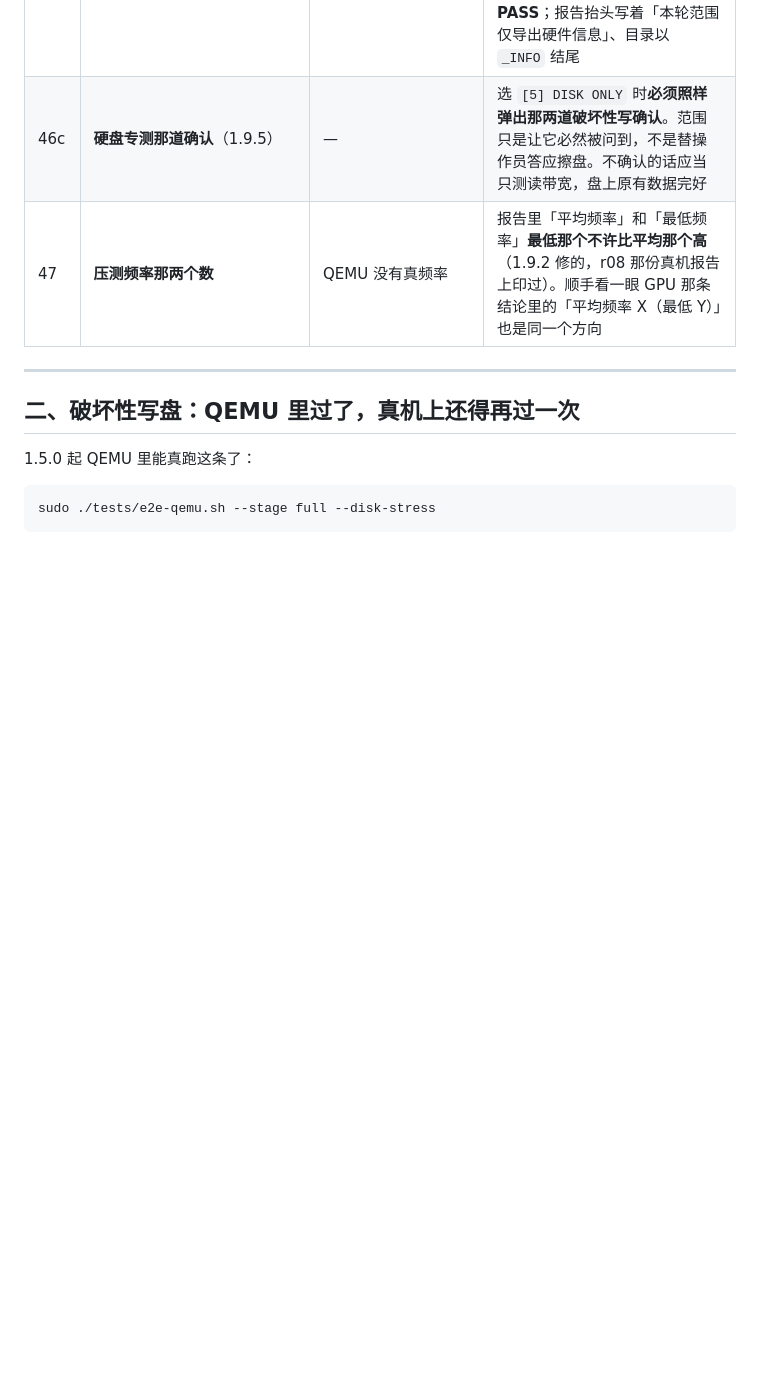
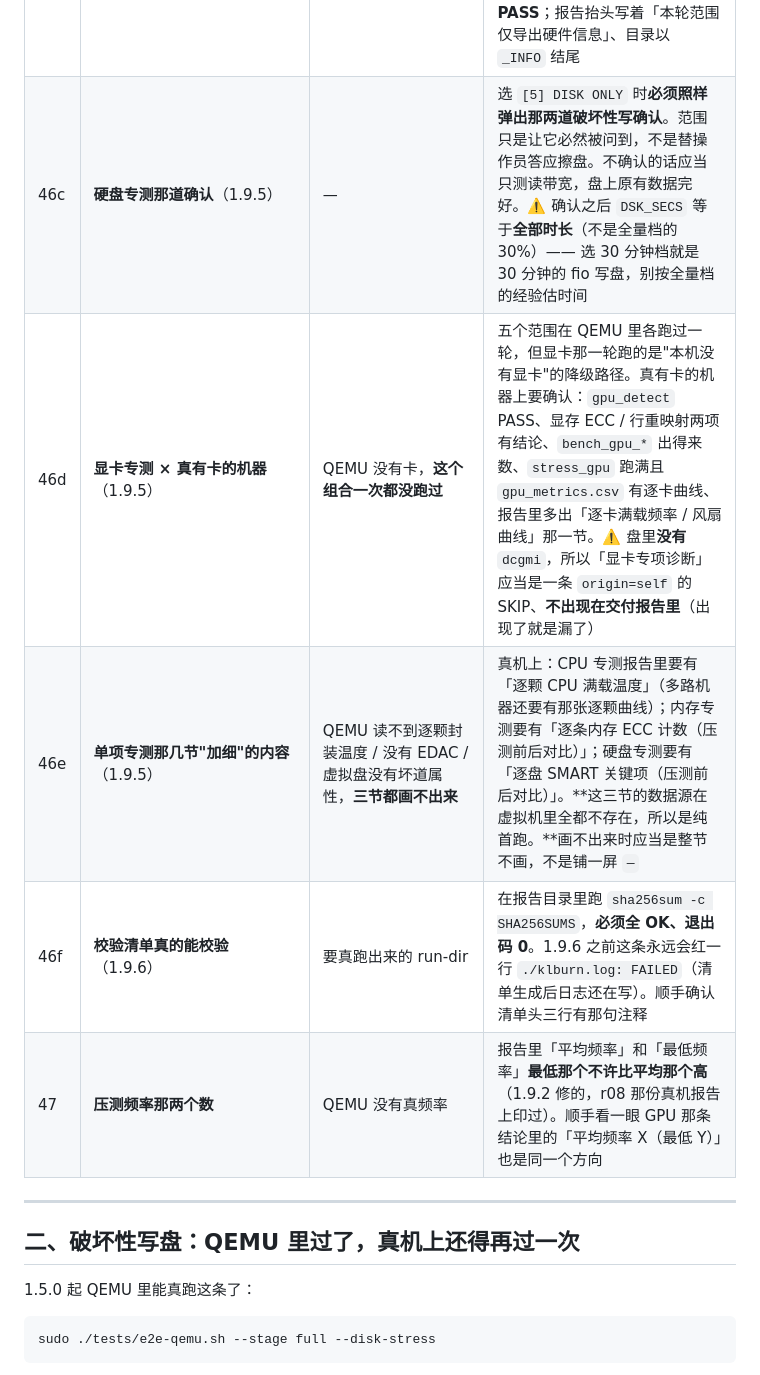
Before and after one commit to yiyezq162/KLBurn, a Markdown page: docs/first-run-checklist.md, the part around one of its changes. GitHub-like rendering; blank space fills up the shorter version.

```diff
--- a/docs/first-run-checklist.md
+++ b/docs/first-run-checklist.md
@@ -122,7 +149,10 @@
 | 46 | **专项验证两条**（`validate_cpu_sdc` / `validate_gpu_diag`） | 1.9.5 起 CPU 那条**盘里真的带了程序**（OpenDCDiag），这条路第一次上真机 | 先看 CPU 那条：正常机器上应当是 **PASS**，文案写「全核运行 120 秒的计算正确性诊断，未发现计算结果错误」。**万一它判 FAIL，先别信** —— 打开 `raw/validate/cpu-sdc.log` 找到具体是哪一项失败、复跑一次确认能重现，再去怀疑 CPU。跑不起来（参数/驱动不匹配/被超时打断）时判的必须是 **SKIP 而不是 FAIL**（离线已验退出码 64 那两条路）。GPU 那条盘里没带程序，应当是不进交付报告的 SKIP |
 | 46a | **CPU 浮点算力换了程序**（1.9.5） | 手上没有 Intel 服务器可以新旧对比 | 报告第三节「CPU 浮点算力」必须有实测值 —— **非 Intel（海光 / AMD）机器上这一项以前永远测不出来，这一版就是为它改的**。`raw/bench/cpu-linpack.log` 里应当有 `Best GFlops` 那一行和一列 `MaxResidual`（残差应当在 1e-12 量级）。⚠️ **Intel 机器上这个数会比 1.9.4 低一到两成**，那是换了测量方法，不是机器变慢了 —— 拿新旧报告对比之前先看 CHANGELOG 1.9.5 第三节 |
 | 46b | **测试范围菜单**（1.9.5） | QEMU 里验过按键和目录后缀，没验过真 BMC KVM | 开机第一个菜单是「SELECT TEST SCOPE」，六个选项、60 秒倒计时。**先什么都不按**，确认它自己回落到全量、报告目录以 `_Full` 结尾。再挑一台跑 `[6] INVENTORY ONLY`：应当**跳过时长菜单**、几分钟就出报告，屏幕上是青色 `INFO` 大字加一句 "This is NOT a pass"，**绝不能是绿色 PASS**；报告抬头写着「本轮范围 仅导出硬件信息」、目录以 `_INFO` 结尾 |
-| 46c | **硬盘专测那道确认**（1.9.5） | — | 选 `[5] DISK ONLY` 时**必须照样弹出那两道破坏性写确认**。范围只是让它必然被问到，不是替操作员答应擦盘。不确认的话应当只测读带宽，盘上原有数据完好 |
+| 46c | **硬盘专测那道确认**（1.9.5） | — | 选 `[5] DISK ONLY` 时**必须照样弹出那两道破坏性写确认**。范围只是让它必然被问到，不是替操作员答应擦盘。不确认的话应当只测读带宽，盘上原有数据完好。⚠️ 确认之后 `DSK_SECS` 等于**全部时长**（不是全量档的 30%）—— 选 30 分钟档就是 30 分钟的 fio 写盘，别按全量档的经验估时间 |
+| 46d | **显卡专测 × 真有卡的机器**（1.9.5） | QEMU 没有卡，**这个组合一次都没跑过** | 五个范围在 QEMU 里各跑过一轮，但显卡那一轮跑的是"本机没有显卡"的降级路径。真有卡的机器上要确认：`gpu_detect` PASS、显存 ECC / 行重映射两项有结论、`bench_gpu_*` 出得来数、`stress_gpu` 跑满且 `gpu_metrics.csv` 有逐卡曲线、报告里多出「逐卡满载频率 / 风扇曲线」那一节。⚠️ 盘里**没有** `dcgmi`，所以「显卡专项诊断」应当是一条 `origin=self` 的 SKIP、**不出现在交付报告里**（出现了就是漏了） |
+| 46e | **单项专测那几节"加细"的内容**（1.9.5） | QEMU 读不到逐颗封装温度 / 没有 EDAC / 虚拟盘没有坏道属性，**三节都画不出来** | 真机上：CPU 专测报告里要有「逐颗 CPU 满载温度」（多路机器还要有那张逐颗曲线）；内存专测要有「逐条内存 ECC 计数（压测前后对比）」；硬盘专测要有「逐盘 SMART 关键项（压测前后对比）」。**这三节的数据源在虚拟机里全都不存在，所以是纯首跑。**画不出来时应当是整节不画，不是铺一屏 `—` |
+| 46f | **校验清单真的能校验**（1.9.6） | 要真跑出来的 run-dir | 在报告目录里跑 `sha256sum -c SHA256SUMS`，**必须全 OK、退出码 0**。1.9.6 之前这条永远会红一行 `./klburn.log: FAILED`（清单生成后日志还在写）。顺手确认清单头三行有那句注释 |
 | 47 | **压测频率那两个数** | QEMU 没有真频率 | 报告里「平均频率」和「最低频率」**最低那个不许比平均那个高**（1.9.2 修的，r08 那份真机报告上印过）。顺手看一眼 GPU 那条结论里的「平均频率 X（最低 Y）」也是同一个方向 |
 
 ---
```
Also changed, not shown: other parts of docs/first-run-checklist.md (+27 -0 lines).
